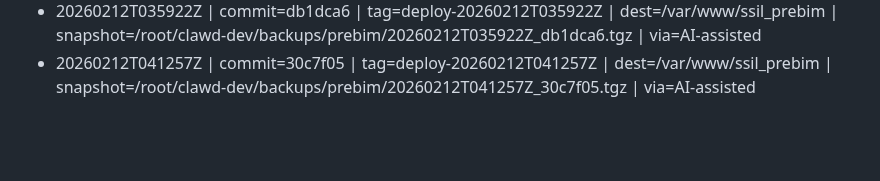
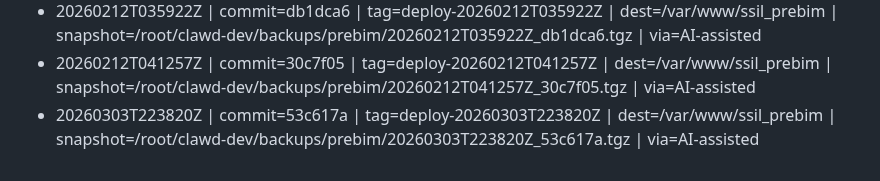
Before and after one commit to ssil-pos/prebim, a Markdown page: DEPLOY_LOG.md, the part around the change. Drawn GitHub-style; blank space fills up the shorter version.

Commit message:
chore: deploy log 20260303T223820Z

```diff
--- a/DEPLOY_LOG.md
+++ b/DEPLOY_LOG.md
@@ -230,3 +230,4 @@ The pipeline is AI-assisted (Moltbot), but the log exists so humans can audit.
 - 20260212T035254Z | commit=a04611e | tag=deploy-20260212T035254Z | dest=/var/www/ssil_prebim | snapshot=/root/clawd-dev/backups/prebim/20260212T035254Z_a04611e.tgz | via=AI-assisted
 - 20260212T035922Z | commit=db1dca6 | tag=deploy-20260212T035922Z | dest=/var/www/ssil_prebim | snapshot=/root/clawd-dev/backups/prebim/20260212T035922Z_db1dca6.tgz | via=AI-assisted
 - 20260212T041257Z | commit=30c7f05 | tag=deploy-20260212T041257Z | dest=/var/www/ssil_prebim | snapshot=/root/clawd-dev/backups/prebim/20260212T041257Z_30c7f05.tgz | via=AI-assisted
+- 20260303T223820Z | commit=53c617a | tag=deploy-20260303T223820Z | dest=/var/www/ssil_prebim | snapshot=/root/clawd-dev/backups/prebim/20260303T223820Z_53c617a.tgz | via=AI-assisted
```
